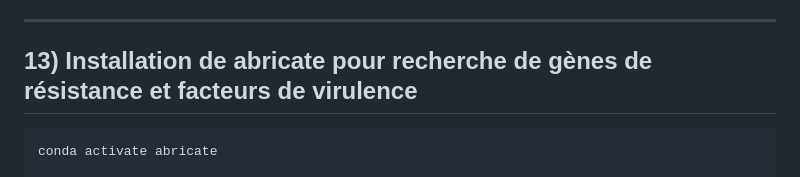
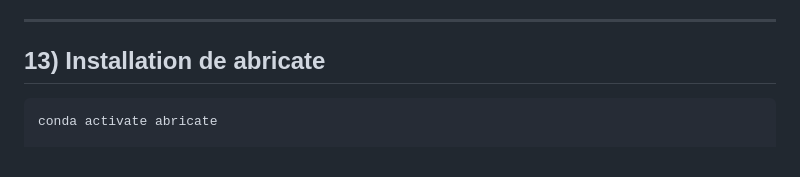
Before and after one commit to Osadio95/AfricaCDC_Dakar2025, a Markdown page: README.md, the part around the change. Drawn GitHub-style.

````diff
--- a/README.md
+++ b/README.md
@@ -280,7 +280,7 @@ conda deactivate
 
 ---
 
-## 13) Installation de abricate pour recherche de gènes de résistance et facteurs de virulence
+## 13) Installation de abricate
 
 ```bash
 conda activate abricate
````
